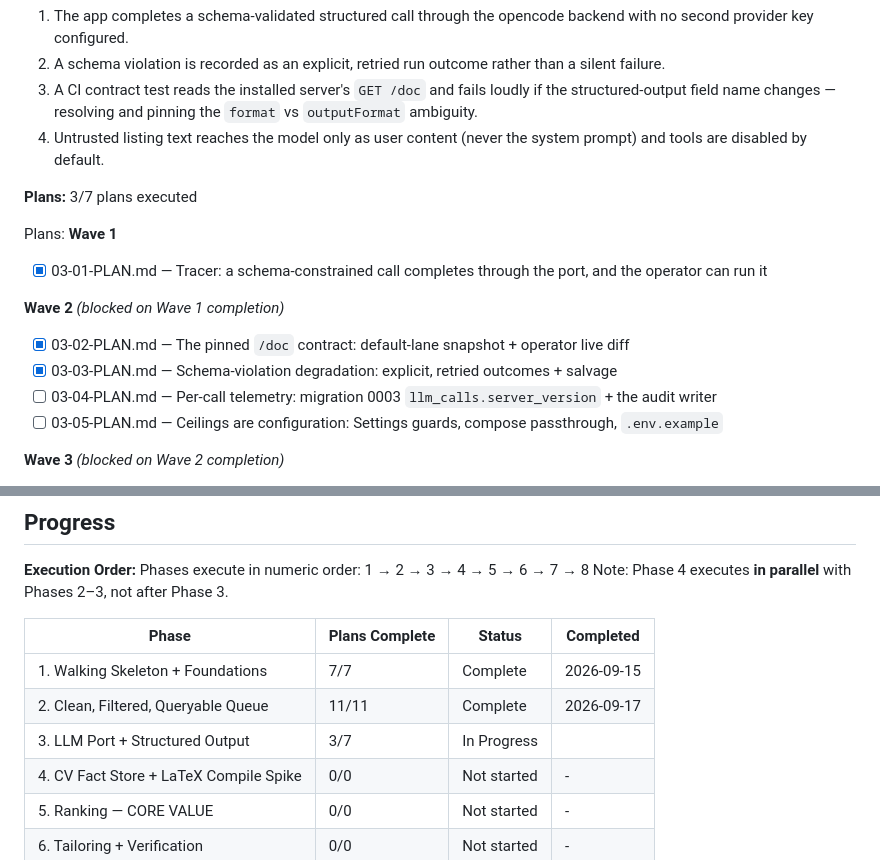
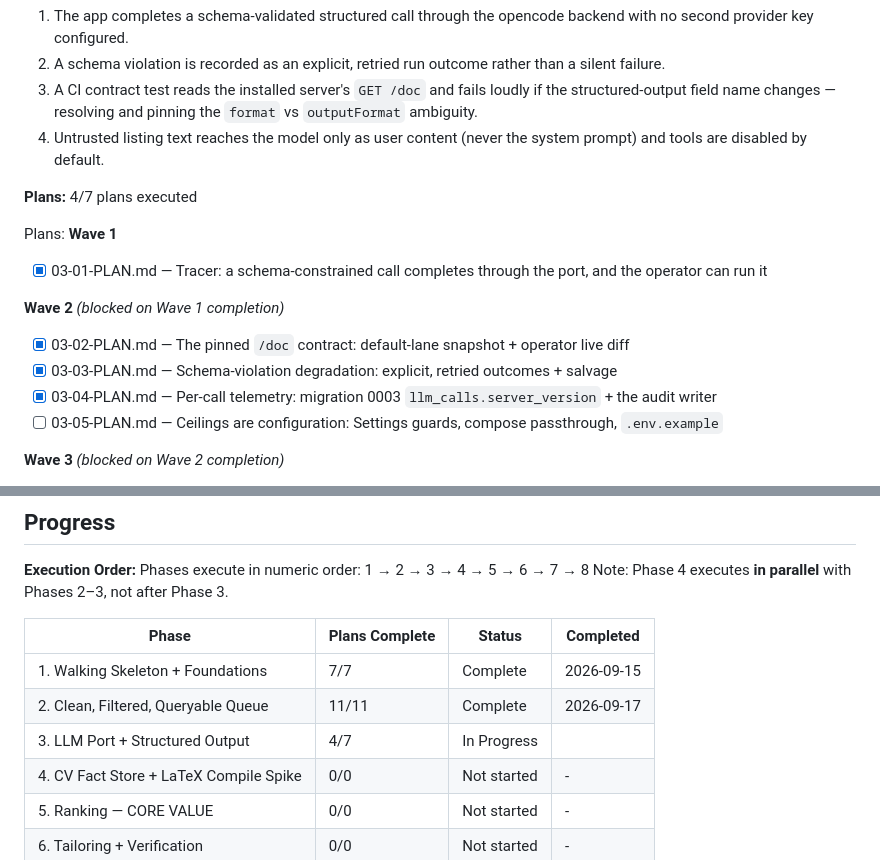
Before and after one commit to filipay/shortlist, a Markdown page: .planning/ROADMAP.md, 2 parts joined by grey strips. GitHub-like rendering.

```diff
--- a/.planning/ROADMAP.md
+++ b/.planning/ROADMAP.md
@@ -128,7 +128,7 @@ Plans:
   3. A CI contract test reads the installed server's `GET /doc` and fails loudly if the structured-output field name changes — resolving and pinning the `format` vs `outputFormat` ambiguity.
   4. Untrusted listing text reaches the model only as user content (never the system prompt) and tools are disabled by default.
 
-**Plans:** 3/7 plans executed
+**Plans:** 4/7 plans executed
 
 Plans:
 **Wave 1**
@@ -139,7 +139,7 @@ Plans:
 
 - [x] 03-02-PLAN.md — The pinned `/doc` contract: default-lane snapshot + operator live diff
 - [x] 03-03-PLAN.md — Schema-violation degradation: explicit, retried outcomes + salvage
-- [ ] 03-04-PLAN.md — Per-call telemetry: migration 0003 `llm_calls.server_version` + the audit writer
+- [x] 03-04-PLAN.md — Per-call telemetry: migration 0003 `llm_calls.server_version` + the audit writer
 - [ ] 03-05-PLAN.md — Ceilings are configuration: Settings guards, compose passthrough, `.env.example`
 
 **Wave 3** *(blocked on Wave 2 completion)*
@@ -253,7 +253,7 @@ Note: Phase 4 executes **in parallel** with Phases 2–3, not after Phase 3.
 |-------|----------------|--------|-----------|
 | 1. Walking Skeleton + Foundations | 7/7 | Complete    | 2026-09-15 |
 | 2. Clean, Filtered, Queryable Queue | 11/11 | Complete    | 2026-09-17 |
-| 3. LLM Port + Structured Output | 3/7 | In Progress|  |
+| 3. LLM Port + Structured Output | 4/7 | In Progress|  |
 | 4. CV Fact Store + LaTeX Compile Spike | 0/0 | Not started | - |
 | 5. Ranking — CORE VALUE | 0/0 | Not started | - |
 | 6. Tailoring + Verification | 0/0 | Not started | - |
```
Also changed, not shown: .planning/STATE.md (+11 -7 lines), 1 other file.
